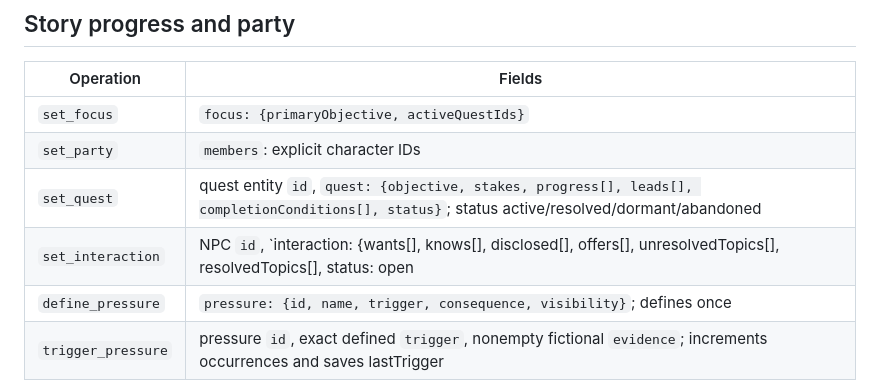
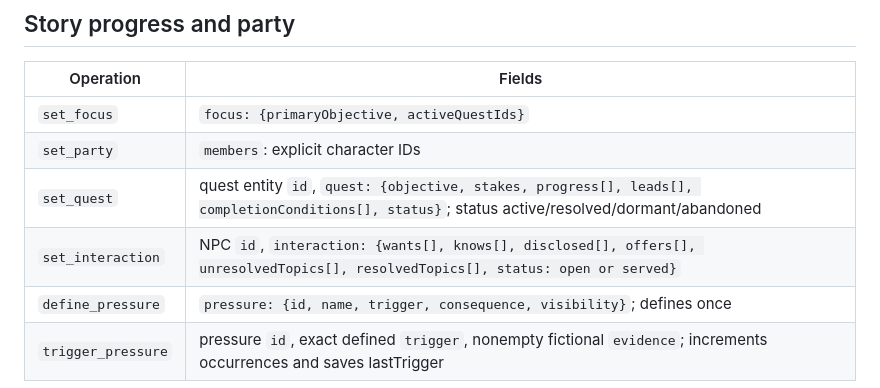
Before and after one commit to neryams/dungeon-master, a Markdown page: docs/tools.md, the part around the change. Drawn GitHub-style.

```diff
--- a/docs/tools.md
+++ b/docs/tools.md
@@ -54,7 +54,7 @@ MCP errors contain a code and useful message, with field paths for input validat
 | `set_focus`        | `focus: {primaryObjective, activeQuestIds}`                                                                                                    |
 | `set_party`        | `members`: explicit character IDs                                                                                                              |
 | `set_quest`        | quest entity `id`, `quest: {objective, stakes, progress[], leads[], completionConditions[], status}`; status active/resolved/dormant/abandoned |
-| `set_interaction`  | NPC `id`, `interaction: {wants[], knows[], disclosed[], offers[], unresolvedTopics[], resolvedTopics[], status: open                           | served}` |
+| `set_interaction`  | NPC `id`, `interaction: {wants[], knows[], disclosed[], offers[], unresolvedTopics[], resolvedTopics[], status: open or served}`               |
 | `define_pressure`  | `pressure: {id, name, trigger, consequence, visibility}`; defines once                                                                         |
 | `trigger_pressure` | pressure `id`, exact defined `trigger`, nonempty fictional `evidence`; increments occurrences and saves lastTrigger                            |
 
```
Also changed, not shown: docs/journal/2026-10-21_published-story-map-increment-and-proposed-player-lookup-views.md (added, +21 -0 lines).
